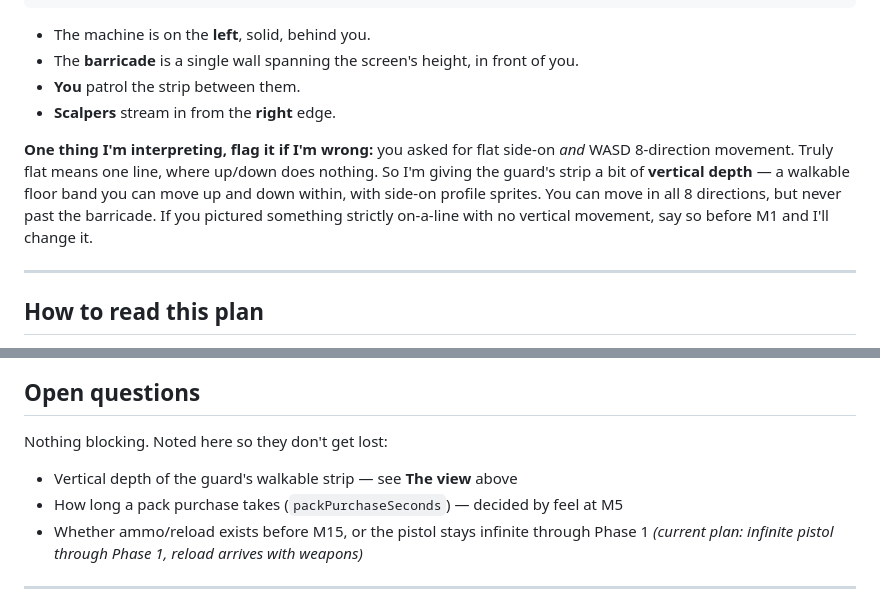
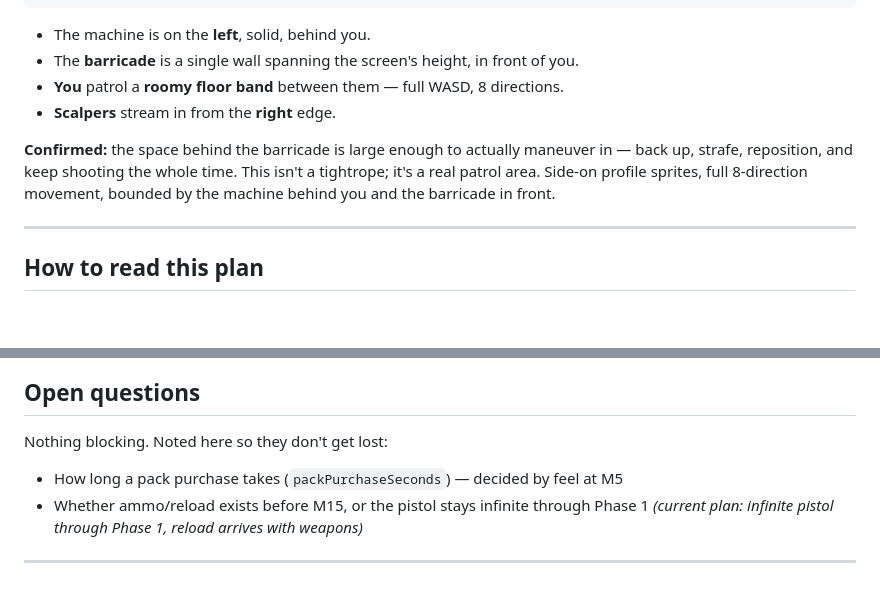
Before and after one commit to william-webster-jc/vending-machine-last-stand, a Markdown page: GAME_PLAN.md, 2 parts joined by grey strips. Rendered like a GitHub page; blank space fills up the shorter version.

Commit message:
Confirm patrol space: roomy floor band, full WASD 8-direction
Jace confirmed the strip behind the barricade should be large enough
to back up and keep shooting while repositioning — not a tightrope.
Closes the open question in the view section.

Co-Authored-By: Claude Sonnet 5 <noreply@anthropic.com>

```diff
--- a/GAME_PLAN.md
+++ b/GAME_PLAN.md
@@ -53,15 +53,13 @@ the feature loses.
 
 - The machine is on the **left**, solid, behind you.
 - The **barricade** is a single wall spanning the screen's height, in front of you.
-- **You** patrol the strip between them.
+- **You** patrol a **roomy floor band** between them — full WASD, 8 directions.
 - **Scalpers** stream in from the **right** edge.
 
-**One thing I'm interpreting, flag it if I'm wrong:** you asked for flat side-on
-*and* WASD 8-direction movement. Truly flat means one line, where up/down does
-nothing. So I'm giving the guard's strip a bit of **vertical depth** — a walkable
-floor band you can move up and down within, with side-on profile sprites. You can
-move in all 8 directions, but never past the barricade. If you pictured something
-strictly on-a-line with no vertical movement, say so before M1 and I'll change it.
+**Confirmed:** the space behind the barricade is large enough to actually maneuver
+in — back up, strafe, reposition, and keep shooting the whole time. This isn't a
+tightrope; it's a real patrol area. Side-on profile sprites, full 8-direction
+movement, bounded by the machine behind you and the barricade in front.
 
 ---
 
@@ -285,7 +283,6 @@ Nothing here blocks anything. Keep adding.
 
 Nothing blocking. Noted here so they don't get lost:
 
-- Vertical depth of the guard's walkable strip — see **The view** above
 - How long a pack purchase takes (`packPurchaseSeconds`) — decided by feel at M5
 - Whether ammo/reload exists before M15, or the pistol stays infinite through Phase 1
   *(current plan: infinite pistol through Phase 1, reload arrives with weapons)*
```
